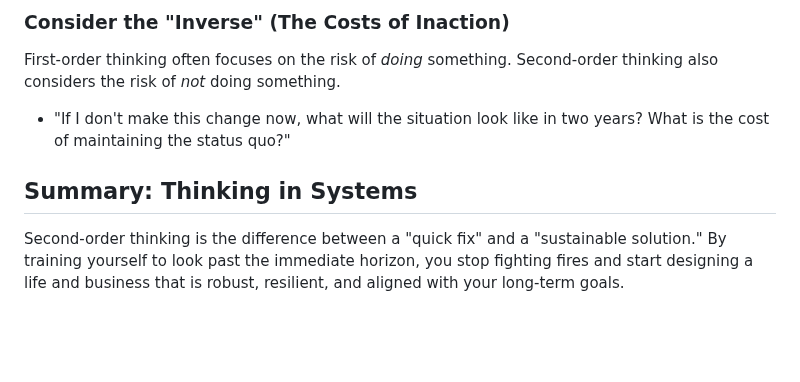
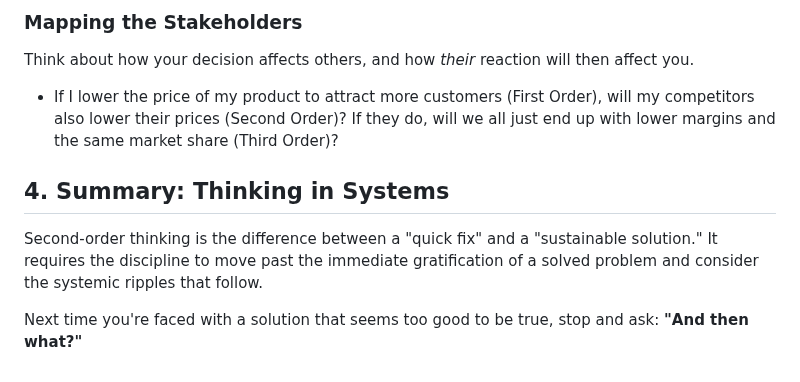
Before and after one commit to versital/versital.github.io, a Markdown page: heartbeat/second-order-thinking-explained.md, the part around one of its changes. Drawn GitHub-style; blank space fills up the shorter version.

```diff
--- a/heartbeat/second-order-thinking-explained.md
+++ b/heartbeat/second-order-thinking-explained.md
@@ -48,7 +48,9 @@ Ask yourself how this decision will look in different timeframes:
 
-### Consider the "Inverse" (The Costs of Inaction)
-First-order thinking often focuses on the risk of *doing* something. Second-order thinking also considers the risk of *not* doing something.
-- "If I don't make this change now, what will the situation look like in two years? What is the cost of maintaining the status quo?"
+### Mapping the Stakeholders
+Think about how your decision affects others, and how *their* reaction will then affect you.
+- If I lower the price of my product to attract more customers (First Order), will my competitors also lower their prices (Second Order)? If they do, will we all just end up with lower margins and the same market share (Third Order)?
 
-## Summary: Thinking in Systems
-Second-order thinking is the difference between a "quick fix" and a "sustainable solution." By training yourself to look past the immediate horizon, you stop fighting fires and start designing a life and business that is robust, resilient, and aligned with your long-term goals.
+## 4. Summary: Thinking in Systems
+Second-order thinking is the difference between a "quick fix" and a "sustainable solution." It requires the discipline to move past the immediate gratification of a solved problem and consider the systemic ripples that follow.
+
+Next time you're faced with a solution that seems too good to be true, stop and ask: **"And then what?"**
```
Also changed, not shown: other parts of heartbeat/second-order-thinking-explained.md (+32 -32 lines).
